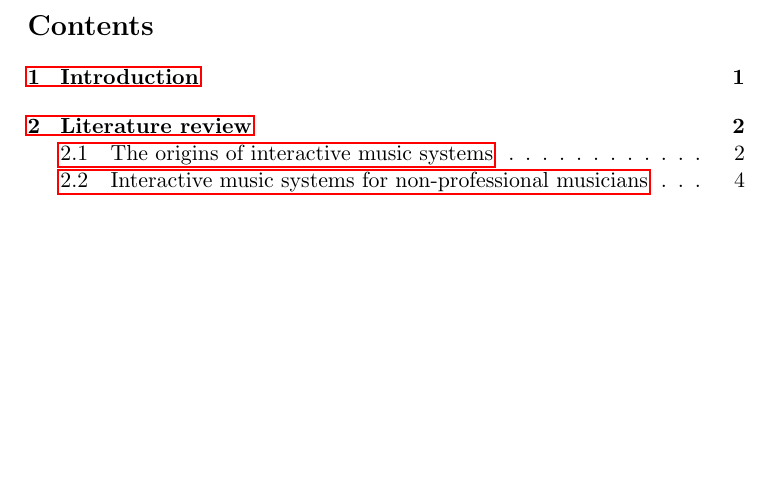
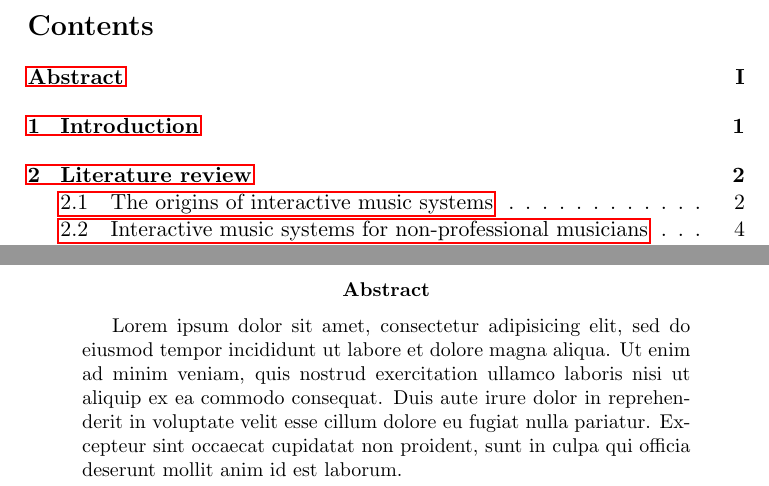
Before and after one commit to Nagasaki45/MA, a LaTeX thesis (thesis.tex): part of page 3 of 49 before the commit and two parts of pages 3 and 5 of 50 after it, the two joined at a grey line, cut so that both start at the same text, the shorter picture padded with empty space. Compiled offline with pdfLaTeX.

Commit message:
Add lorem ipsum abstract. Fix #1 Fix #5

```diff
--- a/thesis.tex
+++ b/thesis.tex
@@ -46,6 +46,17 @@
 
 % \listoftodos
 \tableofcontents
+
+\clearpage
+\pagenumbering{Roman}  % roman numerals page numbering
+\phantomsection
+\addcontentsline{toc}{section}{Abstract}
+\begin{abstract}
+Lorem ipsum dolor sit amet, consectetur adipisicing elit, sed do eiusmod tempor incididunt ut labore et dolore magna aliqua.
+Ut enim ad minim veniam, quis nostrud exercitation ullamco laboris nisi ut aliquip ex ea commodo consequat.
+Duis aute irure dolor in reprehenderit in voluptate velit esse cillum dolore eu fugiat nulla pariatur.
+Excepteur sint occaecat cupidatat non proident, sunt in culpa qui officia deserunt mollit anim id est laborum.
+\end{abstract}
 
 \clearpage\section{Introduction}
 \pagenumbering{arabic}  % turn on numeric page numbering
```
